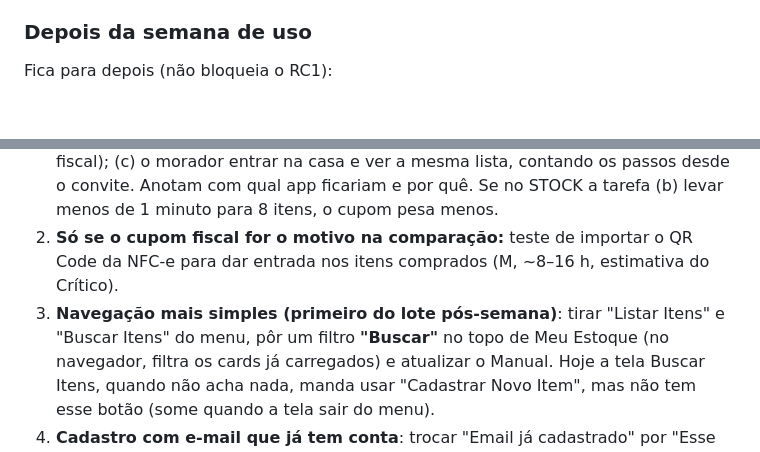
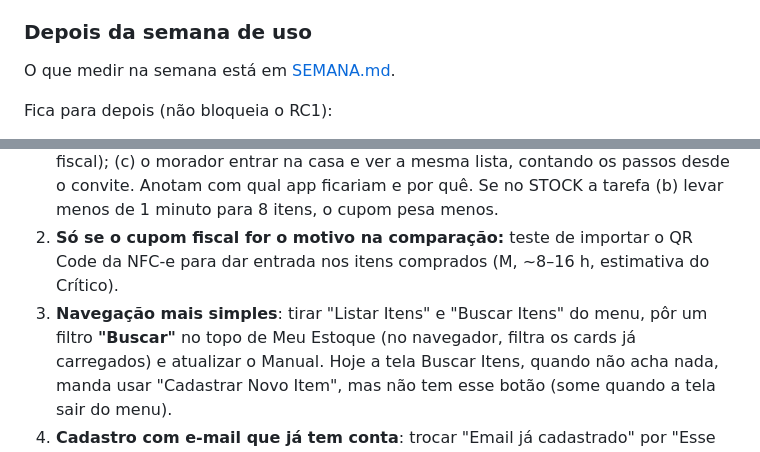
Before and after one commit to SafeMantella/STOCK-Estoque-Inteligente, a Markdown page: MVP.md, 2 parts joined by grey strips. Rendered like a GitHub page; blank space fills up the shorter version.

Commit message:
docs: SEMANA.md (o que medir na semana de uso) e ponteiro no MVP.md

```diff
--- a/MVP.md
+++ b/MVP.md
@@ -34,6 +34,8 @@ começando vazia).
 
 ### Depois da semana de uso
 
+O que medir na semana está em [SEMANA.md](SEMANA.md).
+
 Fica para depois (não bloqueia o RC1):
 
 1. **Comparação com concorrente** (P, ~1–2 h de uso). No dia seguinte ao fim da semana, o Pedro e o morador fazem
@@ -45,7 +47,7 @@ Fica para depois (não bloqueia o RC1):
    o cupom pesa menos.
 2. **Só se o cupom fiscal for o motivo na comparação:** teste de importar o QR Code da NFC-e para dar entrada nos
    itens comprados (M, ~8–16 h, estimativa do Crítico).
-3. **Navegação mais simples (primeiro do lote pós-semana)**: tirar "Listar Itens" e "Buscar Itens" do menu, pôr um
+3. **Navegação mais simples**: tirar "Listar Itens" e "Buscar Itens" do menu, pôr um
    filtro **"Buscar"** no topo de Meu Estoque (no navegador, filtra os cards já carregados) e atualizar o Manual.
    Hoje a tela Buscar Itens, quando não acha nada, manda usar "Cadastrar Novo Item", mas não tem esse botão (some
    quando a tela sair do menu).
```
Also changed, not shown: SEMANA.md (added, +25 -0 lines).
